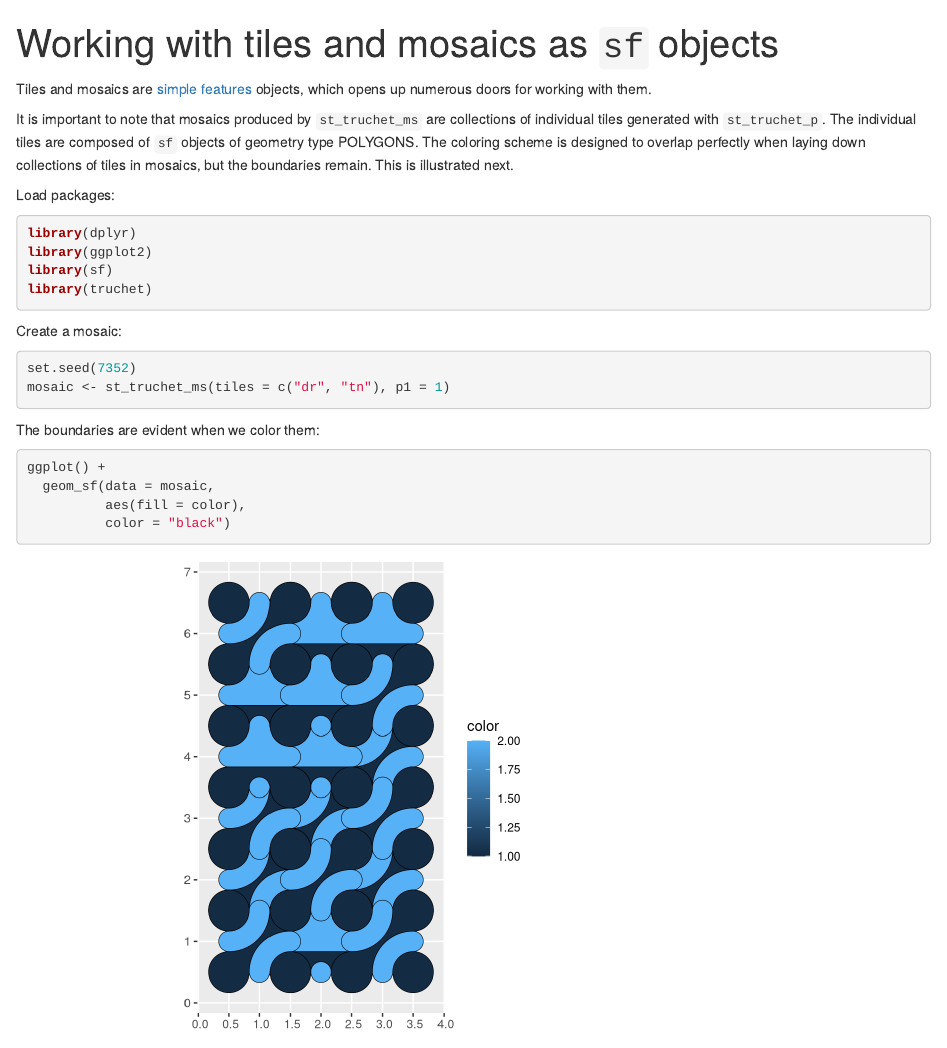
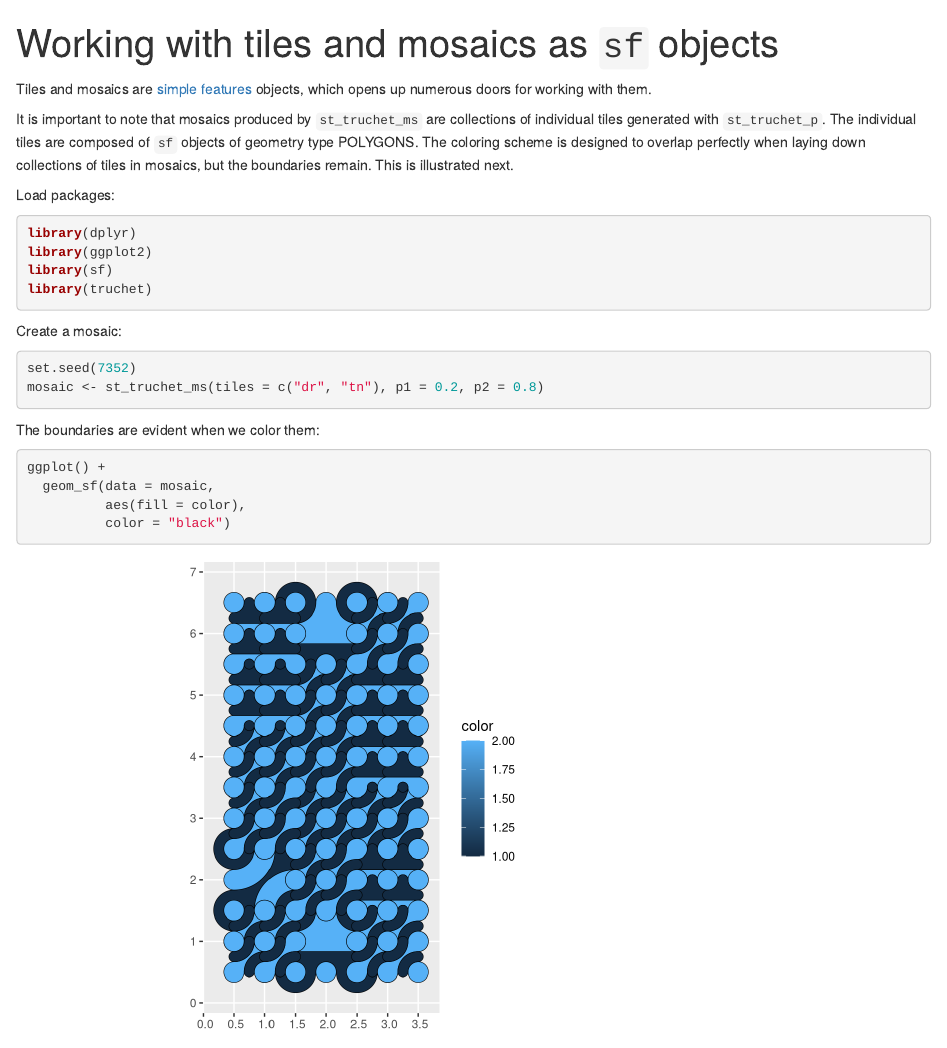
Before and after one commit to paezha/truchet, an R Markdown document (vignettes/articles/tiles-mosaics-as-sf.Rmd): the page in a window 1100 px wide, from its top. Rendered offline with R 4.5, knitr and Pandoc, with nearby package versions.

````diff
--- a/vignettes/articles/tiles-mosaics-as-sf.Rmd
+++ b/vignettes/articles/tiles-mosaics-as-sf.Rmd
@@ -24,7 +24,7 @@
 Create a mosaic:
 ```{r}
 set.seed(7352)
-mosaic <- st_truchet_ms(tiles = c("dr", "tn"), p1 = 1)
+mosaic <- st_truchet_ms(tiles = c("dr", "tn"), p1 = 0.2, p2 = 0.8)
 ```
 
 The boundaries are evident when we color them:
````
